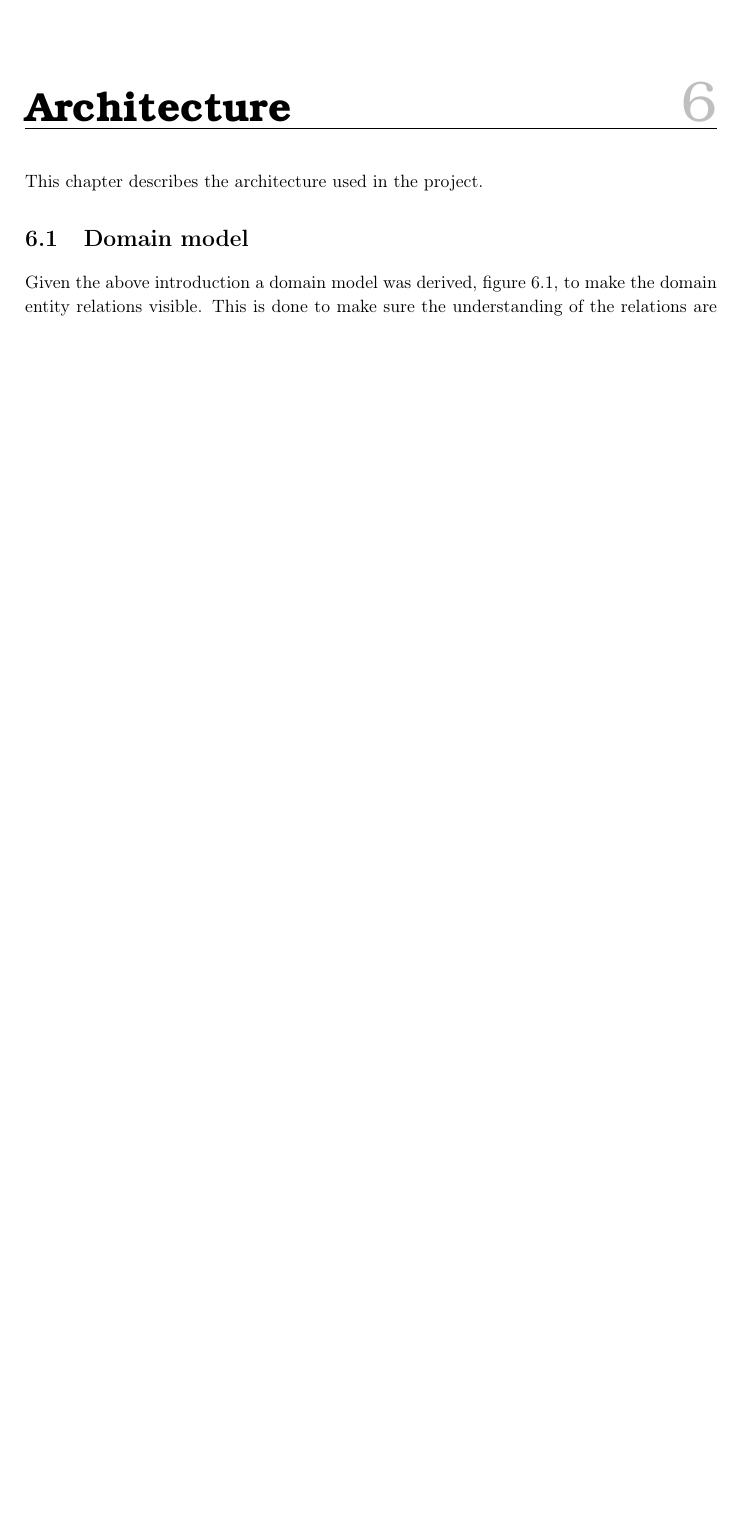
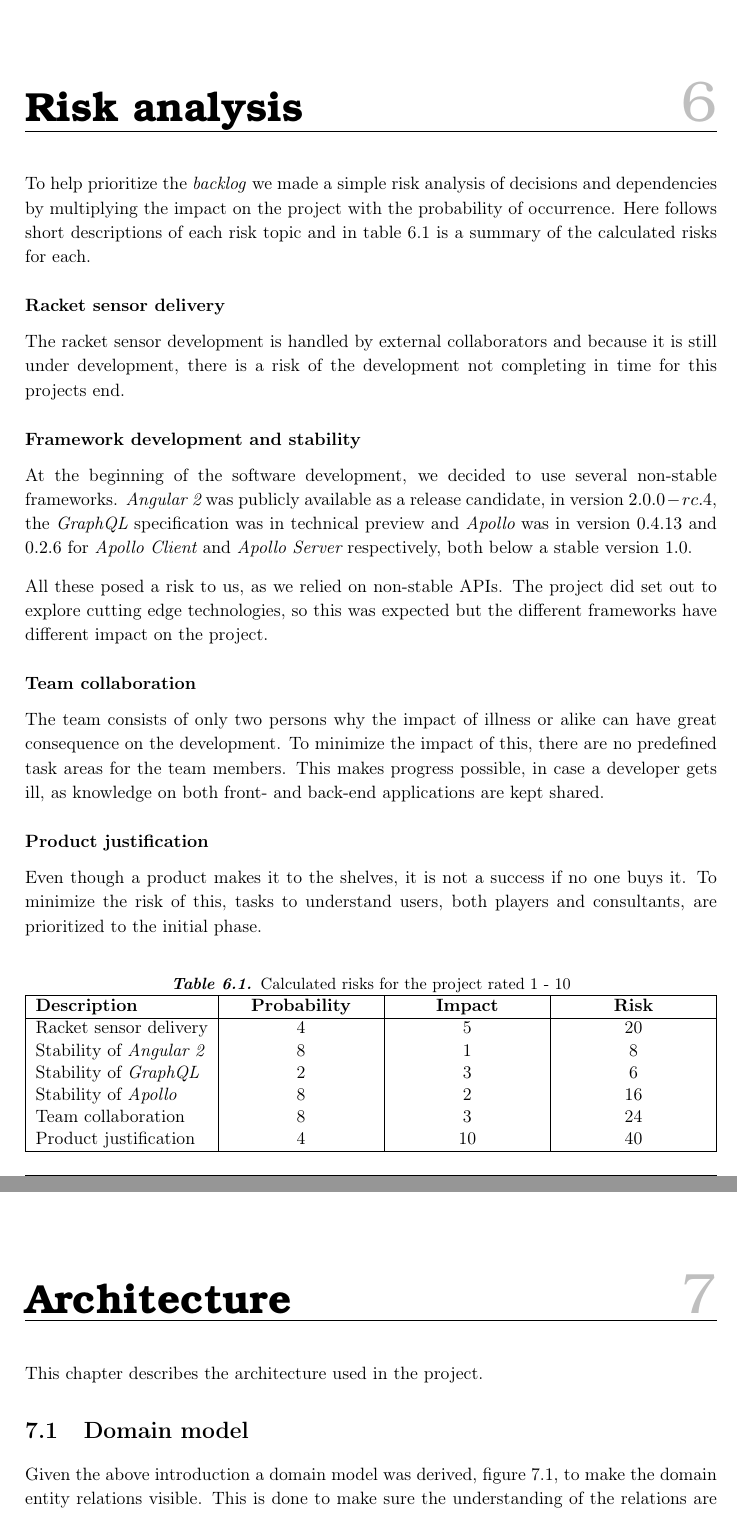
Before and after one commit to racketometer/thesis, a LaTeX thesis (Thesis.tex, which reads thesis/riskAnalysis.tex): part of page 27 of 64 before the commit and two parts of pages 27 and 28 of 65 after it, the two joined at a grey line, cut at the place of the change, the shorter picture padded with empty space. Compiled offline with pdfLaTeX.

Commit message:
Risk analysis added (#165)
* Risk analysis added

* Update riskAnalysis.tex

```diff
--- /dev/null
+++ b/thesis/riskAnalysis.tex
@@ -0,0 +1,38 @@
+\chapter{Risk analysis}
+To help prioritize the \textit{backlog} we made a simple risk analysis of decisions and dependencies by multiplying the impact on the project with the probability of occurrence. Here follows short descriptions of each risk topic and in table \ref{tbl:risk} is a summary of the calculated risks for each.
+
+\subsubsection*{Racket sensor delivery}
+The racket sensor development is handled by external collaborators and because it is still under development, there is a risk of the development not completing in time for this projects end.
+
+\subsubsection*{Framework development and stability}
+At the beginning of the software development, we decided to use several non-stable frameworks.
+\Glsi{ng2} was publicly available as a release candidate, in version $2.0.0-rc.4$, the \glsi{graphql} specification was in technical preview and \glsi{apollo} was in version $0.4.13$ and $0.2.6$ for \glsi{apollo:client} and \glsi{apollo:server} respectively, both below a stable version $1.0$.
+
+All these posed a risk to us, as we relied on non-stable \glspl{api}.
+The project did set out to explore cutting edge technologies, so this was expected but the different frameworks have different impact on the project.
+
+\subsubsection*{Team collaboration}
+The team consists of only two persons why the impact of illness or alike can have great consequence on the development.
+To minimize the impact of this, there are no predefined task areas for the team members.
+This makes progress possible, in case a developer gets ill, as knowledge on both front- and back-end applications are kept shared.
+
+\subsubsection*{Product justification}
+Even though a product makes it to the shelves, it is not a success if no one buys it.
+To minimize the risk of this, tasks to understand users, both players and consultants, are prioritized to the initial phase.
+
+\begin{table}
+\caption{Calculated risks for the project rated 1 - 10}
+\label{tbl:risk}
+\begin{tabularx}{\textwidth}{|l|C|C|C|}
+\hline
+\textbf{Description} & \textbf{Probability} & \textbf{Impact} & \textbf{Risk} \\
+\hline
+Racket sensor delivery      & 4 &  5 & 20 \\
+Stability of \glsi{ng2}     & 8 &  1 &  8 \\
+Stability of \glsi{graphql} & 2 &  3 &  6 \\
+Stability of \glsi{apollo}  & 8 &  2 & 16 \\
+Team collaboration          & 8 &  3 & 24 \\
+Product justification       & 4 & 10 & 40 \\
+\hline
+\end{tabularx}
+\end{table}
```
Also changed, not shown: Thesis.tex (+2 -0 lines).
